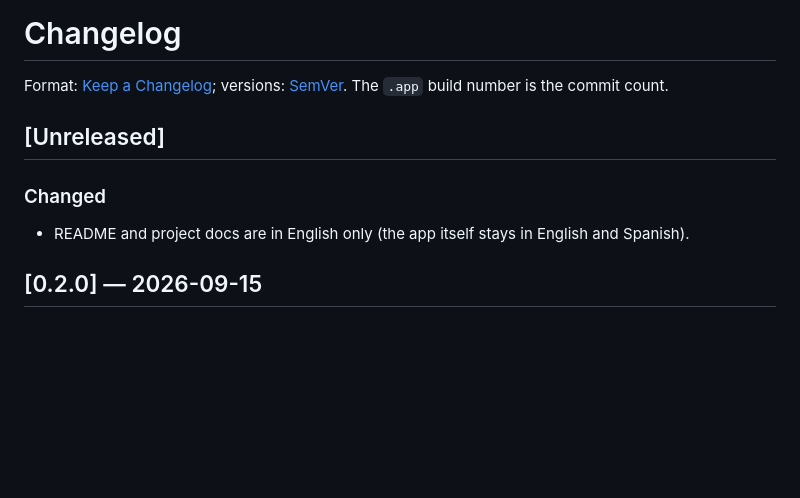
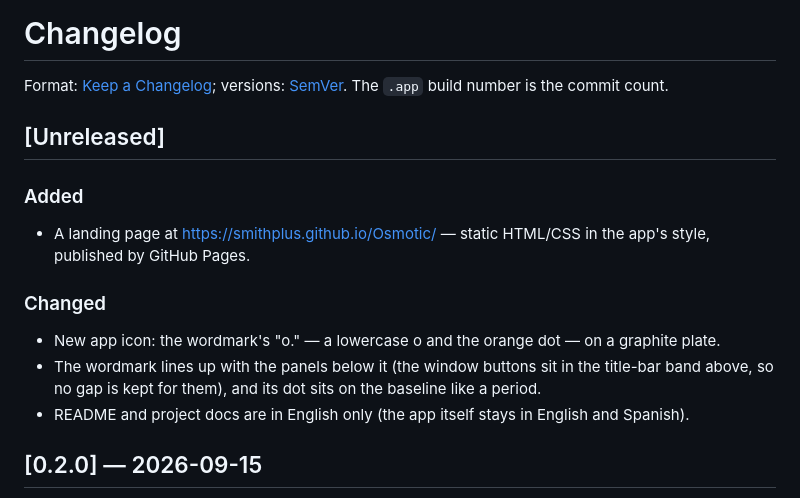
Before and after one commit to smithplus/Osmotic, a Markdown page: CHANGELOG.md, the part around the change. Rendered like a GitHub page; blank space fills up the shorter version.

```diff
--- a/CHANGELOG.md
+++ b/CHANGELOG.md
@@ -4,7 +4,12 @@ Format: [Keep a Changelog](https://keepachangelog.com/en/1.1.0/); versions: [Sem
 
 ## [Unreleased]
 
+### Added
+- A landing page at https://smithplus.github.io/Osmotic/ — static HTML/CSS in the app's style, published by GitHub Pages.
+
 ### Changed
+- New app icon: the wordmark's "o." — a lowercase o and the orange dot — on a graphite plate.
+- The wordmark lines up with the panels below it (the window buttons sit in the title-bar band above, so no gap is kept for them), and its dot sits on the baseline like a period.
 - README and project docs are in English only (the app itself stays in English and Spanish).
 
 ## [0.2.0] — 2026-09-15
```
Also changed, not shown: CLAUDE.md (+7 -2 lines), README.md (+2 -0 lines), docs/images/cameras.png, docs/images/connecting.png, docs/images/icon.png, docs/images/library.png, docs/images/webcam.png, 11 other files.
